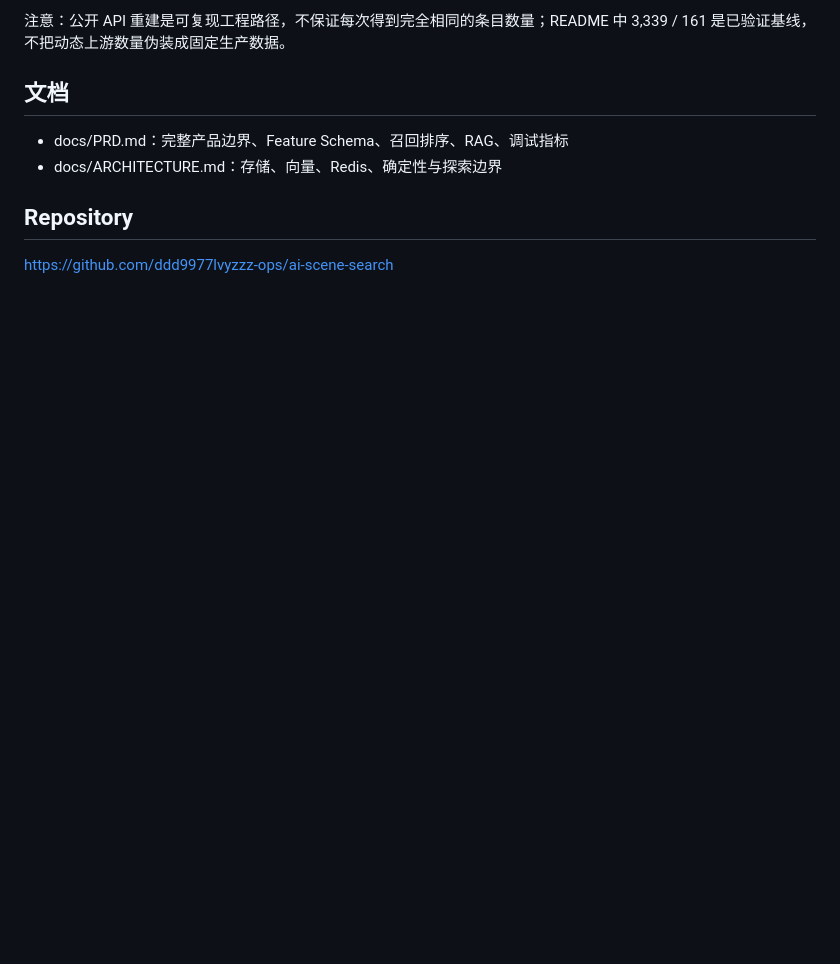
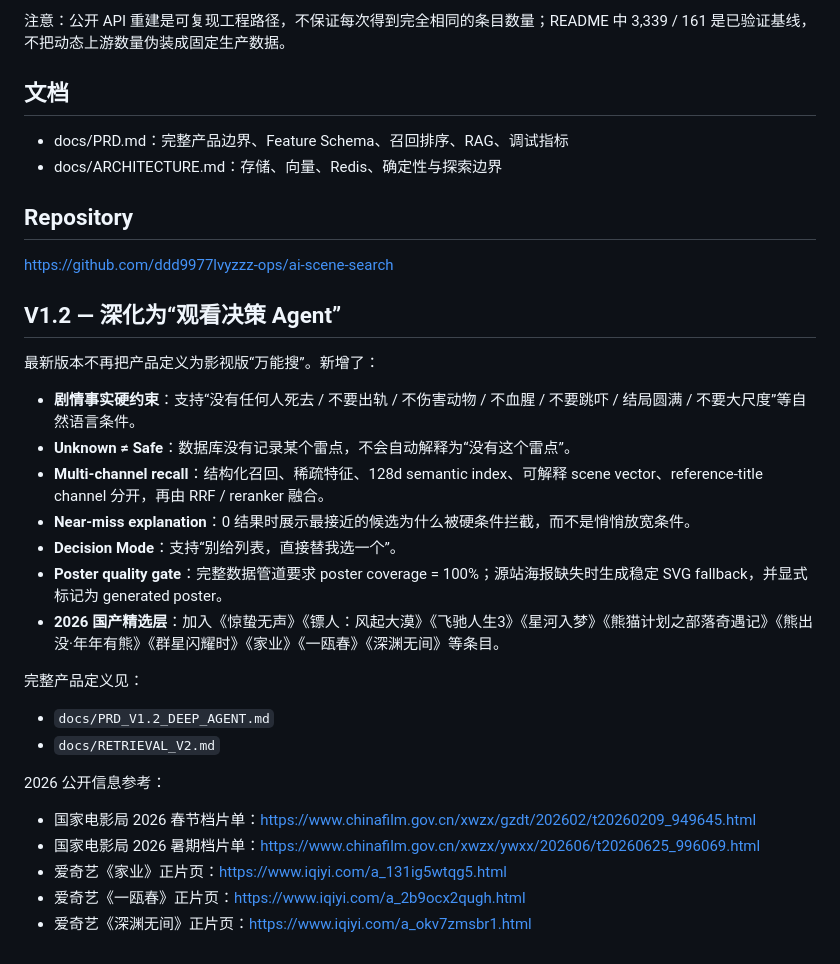
Before and after one commit to ddd9977lvyzzz-ops/ai-scene-search, a Markdown page: README.md, the part around the change. Rendered like a GitHub page; blank space fills up the shorter version.

Commit message:
Update README for V1.2 scene decision agent

```diff
--- a/README.md
+++ b/README.md
@@ -101,3 +101,28 @@ Romance 是 Hard Constraint，而不是弱 embedding 特征。任何不满足 Ro
 ## Repository
 
 https://github.com/ddd9977lvyzzz-ops/ai-scene-search
+
+
+## V1.2 — 深化为“观看决策 Agent”
+
+最新版本不再把产品定义为影视版“万能搜”。新增了：
+
+- **剧情事实硬约束**：支持“没有任何人死去 / 不要出轨 / 不伤害动物 / 不血腥 / 不要跳吓 / 结局圆满 / 不要大尺度”等自然语言条件。
+- **Unknown ≠ Safe**：数据库没有记录某个雷点，不会自动解释为“没有这个雷点”。
+- **Multi-channel recall**：结构化召回、稀疏特征、128d semantic index、可解释 scene vector、reference-title channel 分开，再由 RRF / reranker 融合。
+- **Near-miss explanation**：0 结果时展示最接近的候选为什么被硬条件拦截，而不是悄悄放宽条件。
+- **Decision Mode**：支持“别给列表，直接替我选一个”。
+- **Poster quality gate**：完整数据管道要求 poster coverage = 100%；源站海报缺失时生成稳定 SVG fallback，并显式标记为 generated poster。
+- **2026 国产精选层**：加入《惊蛰无声》《镖人：风起大漠》《飞驰人生3》《星河入梦》《熊猫计划之部落奇遇记》《熊出没·年年有熊》《群星闪耀时》《家业》《一瓯春》《深渊无间》等条目。
+
+完整产品定义见：
+
+- `docs/PRD_V1.2_DEEP_AGENT.md`
+- `docs/RETRIEVAL_V2.md`
+
+2026 公开信息参考：
+- 国家电影局 2026 春节档片单：https://www.chinafilm.gov.cn/xwzx/gzdt/202602/t20260209_949645.html
+- 国家电影局 2026 暑期档片单：https://www.chinafilm.gov.cn/xwzx/ywxx/202606/t20260625_996069.html
+- 爱奇艺《家业》正片页：https://www.iqiyi.com/a_131ig5wtqg5.html
+- 爱奇艺《一瓯春》正片页：https://www.iqiyi.com/a_2b9ocx2qugh.html
+- 爱奇艺《深渊无间》正片页：https://www.iqiyi.com/a_okv7zmsbr1.html
```
